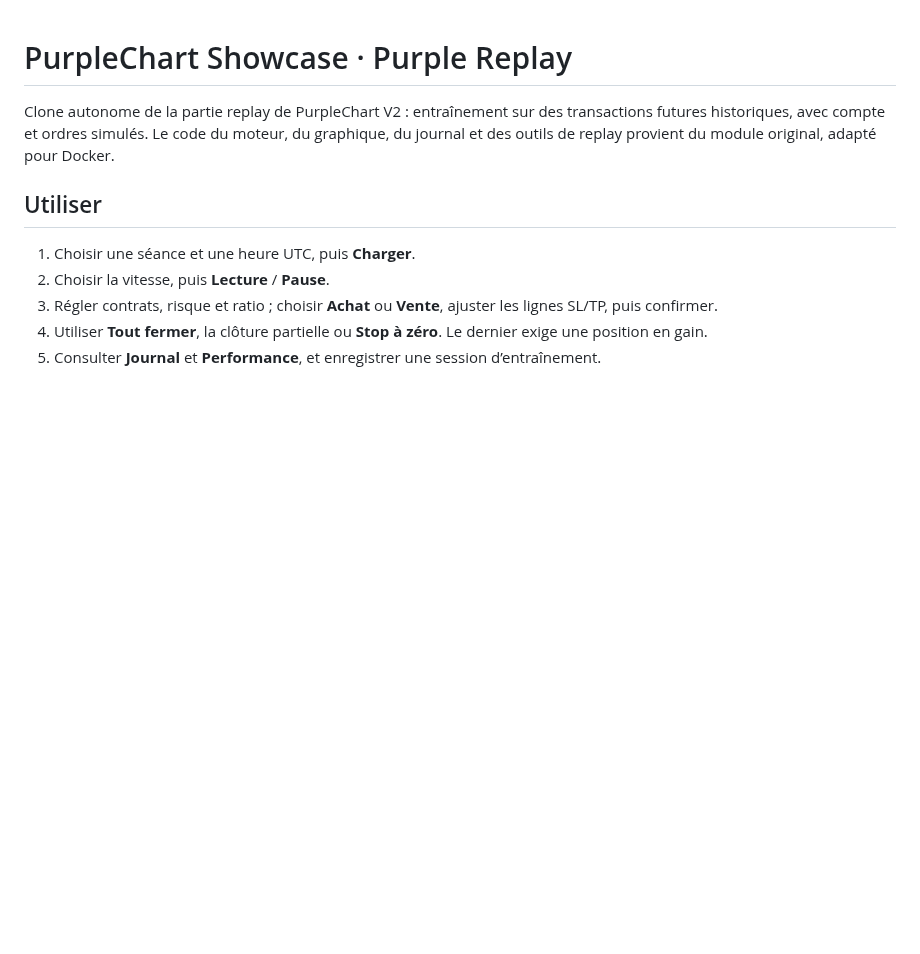
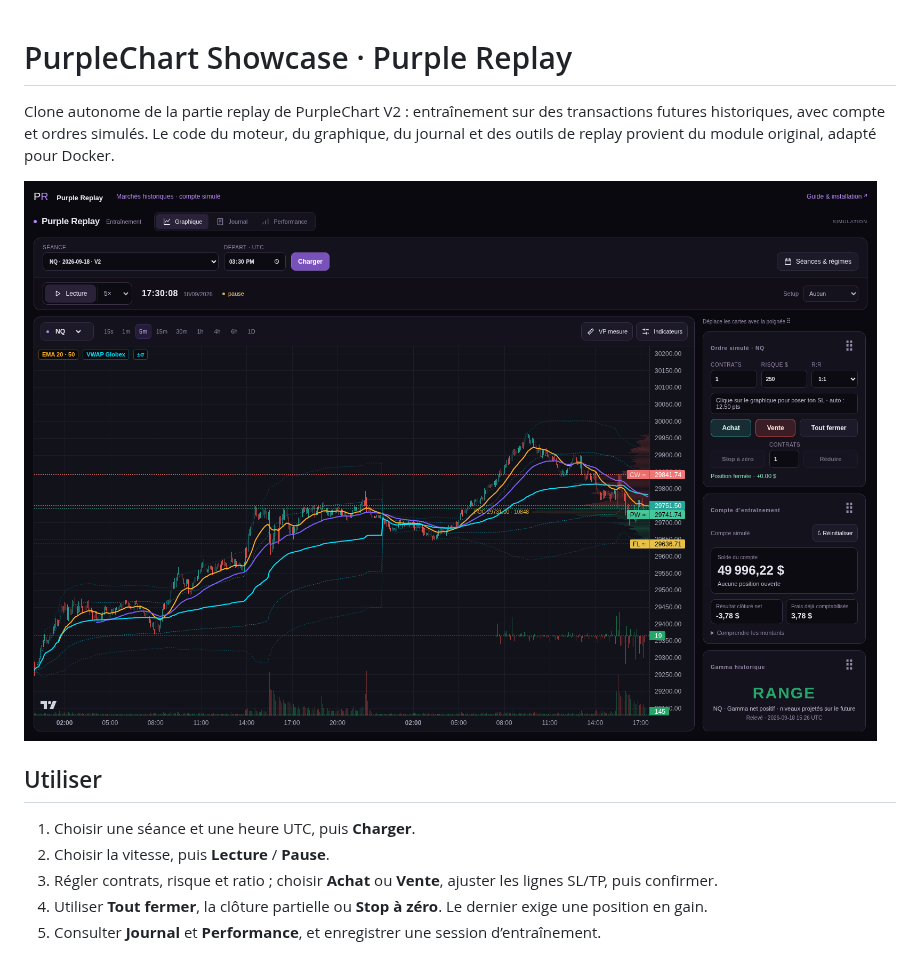
Before and after one commit to Mr-yums/PurpleChart-showcase, a Markdown page: README.md, the part around the change. Drawn GitHub-style; pictures changed too: docs/showcase.png (added); blank space fills up the shorter version.

```diff
--- a/README.md
+++ b/README.md
@@ -1,6 +1,8 @@
 # PurpleChart Showcase · Purple Replay
 
 Clone autonome de la partie replay de PurpleChart V2 : entraînement sur des transactions futures historiques, avec compte et ordres simulés. Le code du moteur, du graphique, du journal et des outils de replay provient du module original, adapté pour Docker.
+
+![Replay sur une séance historique, compte simulé](docs/showcase.png)
 
 ## Utiliser
 
```
Also changed, not shown: 5 other files.
